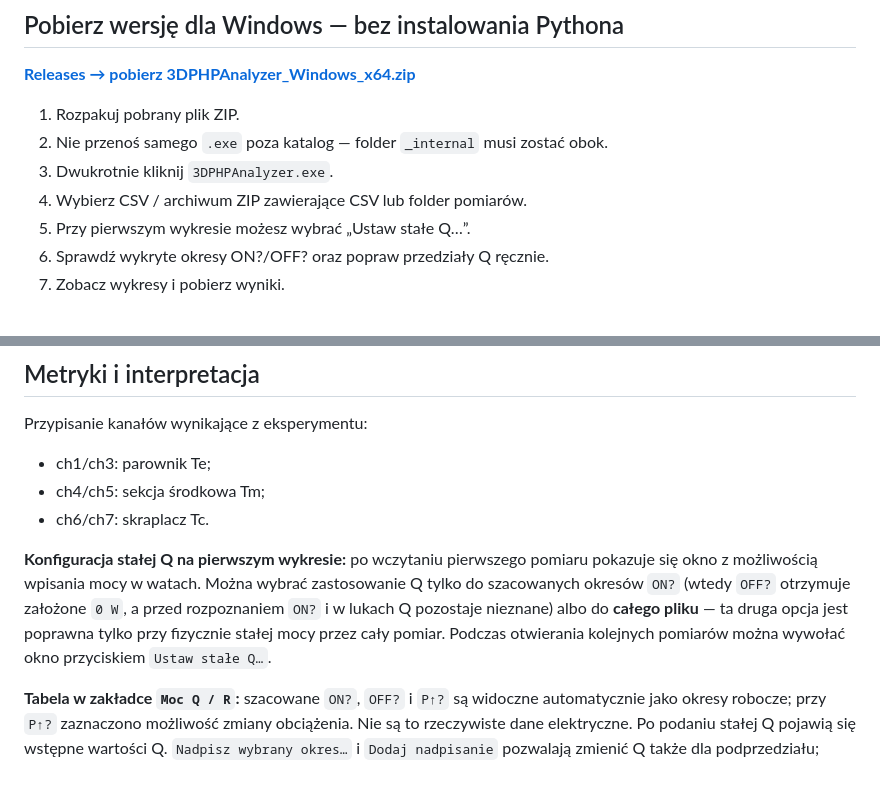
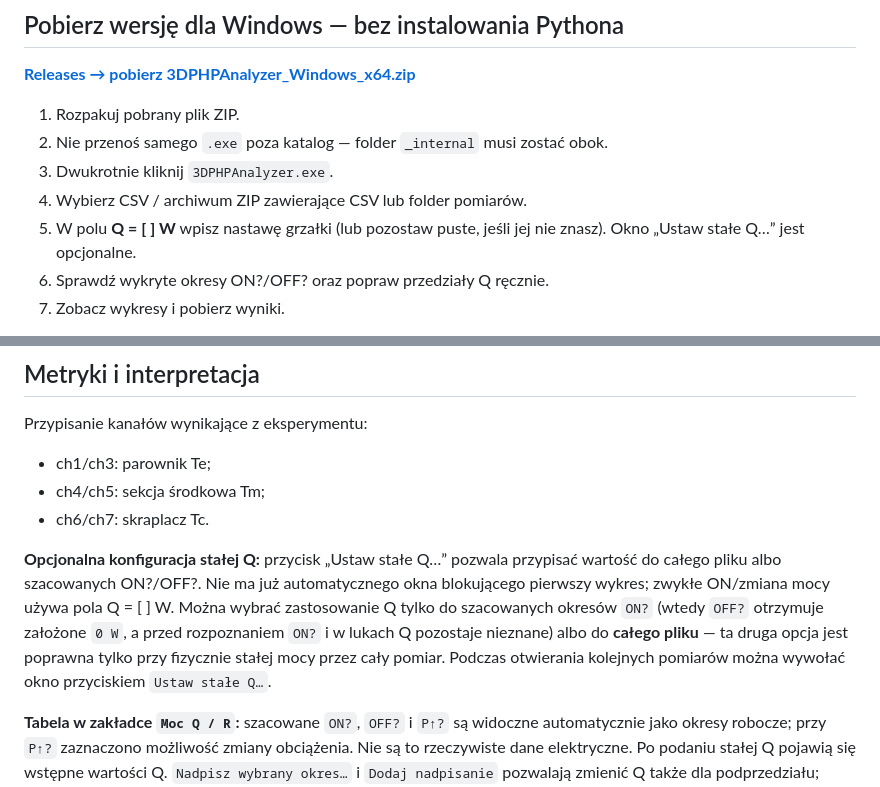
Before and after one commit to MateuszBock0/3DPHPanalyzer, a Markdown page: README.md, 2 parts joined by grey strips. Drawn GitHub-style.

Commit message:
docs: inline Q is first entry point; file-wide Q wizard is optional

```diff
--- a/README.md
+++ b/README.md
@@ -10,7 +10,7 @@ Aplikacja desktopowa dla Windows, działająca podobnie do [LiftHeightAnalyzer](
 2. Nie przenoś samego `.exe` poza katalog — folder `_internal` musi zostać obok.
 3. Dwukrotnie kliknij `3DPHPAnalyzer.exe`.
 4. Wybierz CSV / archiwum ZIP zawierające CSV lub folder pomiarów.
-5. Przy pierwszym wykresie możesz wybrać „Ustaw stałe Q…”.
+5. W polu **Q = [   ] W** wpisz nastawę grzałki (lub pozostaw puste, jeśli jej nie znasz). Okno „Ustaw stałe Q…” jest opcjonalne.
 6. Sprawdź wykryte okresy ON?/OFF? oraz popraw przedziały Q ręcznie.
 7. Zobacz wykresy i pobierz wyniki.
 
@@ -31,7 +31,7 @@ Przypisanie kanałów wynikające z eksperymentu:
 - ch4/ch5: sekcja środkowa Tm;
 - ch6/ch7: skraplacz Tc.
 
-**Konfiguracja stałej Q na pierwszym wykresie:** po wczytaniu pierwszego pomiaru pokazuje się okno z możliwością wpisania mocy w watach. Można wybrać zastosowanie Q tylko do szacowanych okresów `ON?` (wtedy `OFF?` otrzymuje założone `0 W`, a przed rozpoznaniem `ON?` i w lukach Q pozostaje nieznane) albo do **całego pliku** — ta druga opcja jest poprawna tylko przy fizycznie stałej mocy przez cały pomiar. Podczas otwierania kolejnych pomiarów można wywołać okno przyciskiem `Ustaw stałe Q…`.
+**Opcjonalna konfiguracja stałej Q:** przycisk „Ustaw stałe Q…” pozwala przypisać wartość do całego pliku albo szacowanych ON?/OFF?. Nie ma już automatycznego okna blokującego pierwszy wykres; zwykłe ON/zmiana mocy używa pola Q = [   ] W. Można wybrać zastosowanie Q tylko do szacowanych okresów `ON?` (wtedy `OFF?` otrzymuje założone `0 W`, a przed rozpoznaniem `ON?` i w lukach Q pozostaje nieznane) albo do **całego pliku** — ta druga opcja jest poprawna tylko przy fizycznie stałej mocy przez cały pomiar. Podczas otwierania kolejnych pomiarów można wywołać okno przyciskiem `Ustaw stałe Q…`.
 
 **Tabela w zakładce `Moc Q / R`:** szacowane `ON?`, `OFF?` i `P↑?` są widoczne automatycznie jako okresy robocze; przy `P↑?` zaznaczono możliwość zmiany obciążenia. Nie są to rzeczywiste dane elektryczne. Po podaniu stałej Q pojawią się wstępne wartości Q. `Nadpisz wybrany okres…` i `Dodaj nadpisanie` pozwalają zmienić Q także dla podprzedziału; ręczny wpis zawsze ma priorytet, nawet w szacowanym okresie OFF. Wykryta przerwa rejestracji kończy dotychczasową estymację stanu i następny okres pozostaje nieznany aż do nowego zdarzenia.
 
```
